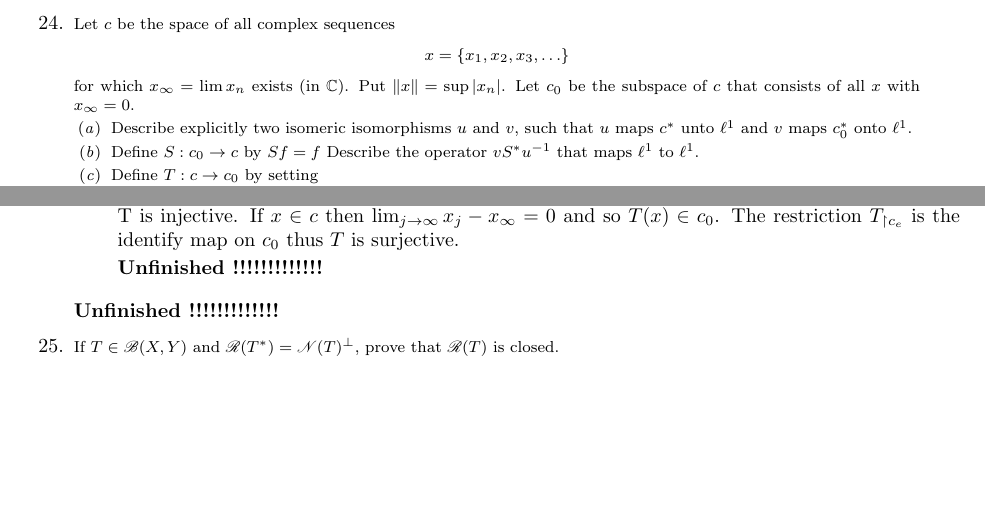
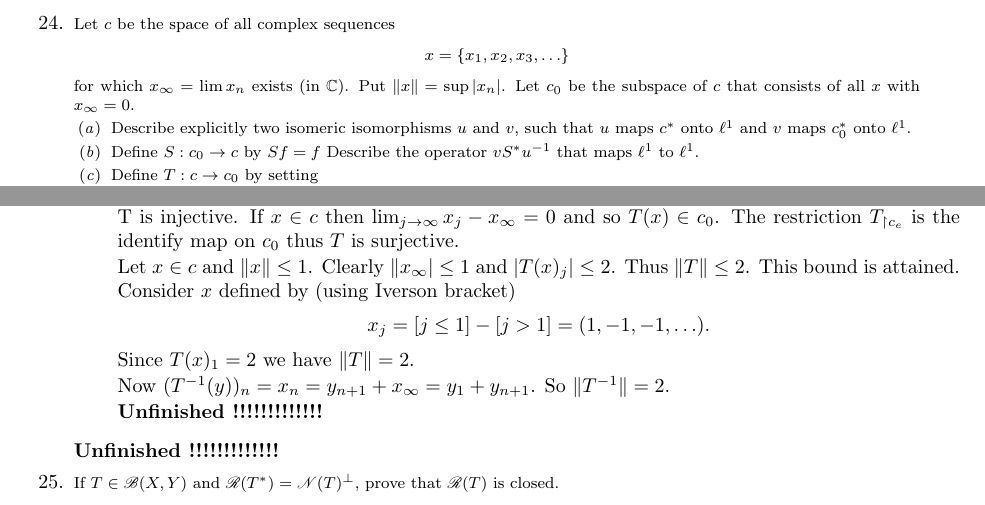
Before and after one commit to yotam-medini/mymath, a LaTeX thesis (rudin/fa/rudinfa-letter.tex, which reads rudin/fa/rudinfa4.tex): two parts of pages 84 and 85 of 88, joined at a grey line, cut so that both start at the same text, the shorter picture padded with empty space. Compiled offline with pdfLaTeX.

```diff
--- a/rudin/fa/rudinfa4.tex
+++ b/rudin/fa/rudinfa4.tex
@@ -1902,7 +1902,7 @@
 
 \itemch{a}
 Describe explicitly two isomeric isomorphisms $u$ and $v$,
- such that $u$ maps \(c^*\) unto \(\ellone\)
+ such that $u$ maps \(c^*\) onto \(\ellone\)
 and $v$ maps \(c_0^*\) onto \ellone.
 
 \itemch{b}
@@ -2041,6 +2041,17 @@
 If \(x\in c\) then \(\lim_{j\to\infty} x_j-x_\infty = 0\) and so \(T(x)\in c_0\).
 The restriction \(T_{\restriction c_e}\) is the identify map on \(c_0\)
 thus $T$ is surjective.
+
+Let \(x\in c\) and \(\|x\| \leq 1\). Clearly \(\|x_\infty| \leq 1\)
+and \(|T(x)_j| \leq 2\). Thus \(\|T\| \leq 2\).
+This bound is attained. Consider $x$ defined by (using Iverson bracket)
+\begin{equation*}
+x_j = [j \leq 1] - [j > 1] = (1, -1, -1, \ldots).
+\end{equation*}
+Since \(T(x)_1 = 2\) we have \(\|T\| = 2\).
+
+Now \((T^{-1}(y))_n = x_n = y_{n+1} + x_\infty = y_1 + y_{n+1}\).
+So \(\|T^{-1}\| = 2\).
 \unfinished
 \end{itemize}
 
```
Also changed, not shown: rudin/fa/Makefile.
